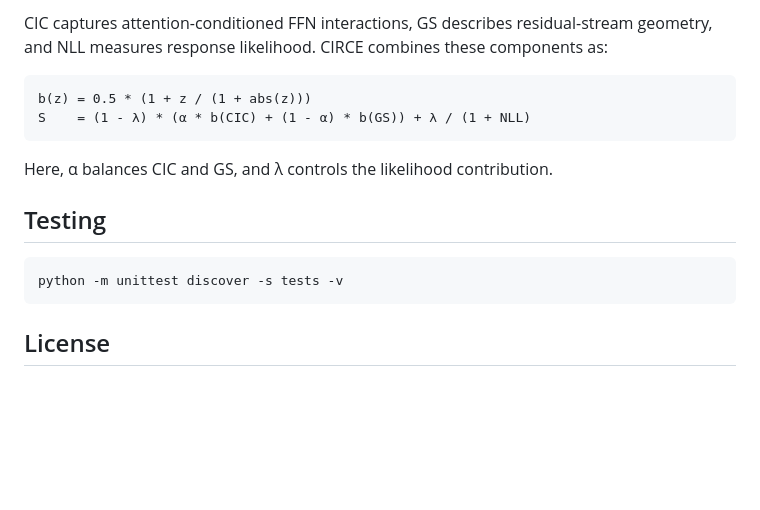
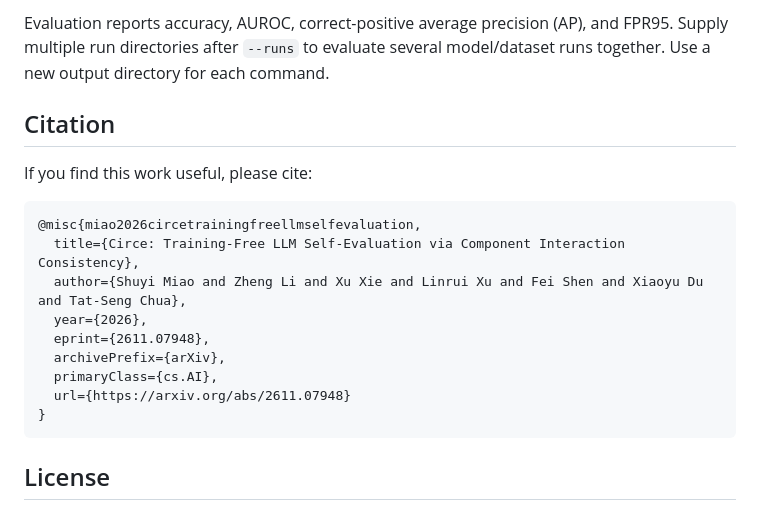
Before and after one commit to laziestrp/CIRCE, a Markdown page: README.md, the part around one of its changes. Drawn GitHub-style; blank space fills up the shorter version.

````diff
--- a/README.md
+++ b/README.md
@@ -38,17 +65,20 @@ Evaluation reports accuracy, AUROC, correct-positive AP, and FPR95. See the [inp
 
-CIC captures attention-conditioned FFN interactions, GS describes residual-stream geometry, and NLL measures response likelihood. CIRCE combines these components as:
+Evaluation reports accuracy, AUROC, correct-positive average precision (AP), and FPR95. Supply multiple run directories after `--runs` to evaluate several model/dataset runs together. Use a new output directory for each command.
 
-```text
-b(z) = 0.5 * (1 + z / (1 + abs(z)))
-S    = (1 - λ) * (α * b(CIC) + (1 - α) * b(GS)) + λ / (1 + NLL)
-```
+## Citation
 
-Here, α balances CIC and GS, and λ controls the likelihood contribution.
+If you find this work useful, please cite:
 
-## Testing
-
-```bash
-python -m unittest discover -s tests -v
+```bibtex
+@misc{miao2026circetrainingfreellmselfevaluation,
+  title={Circe: Training-Free LLM Self-Evaluation via Component Interaction Consistency},
+  author={Shuyi Miao and Zheng Li and Xu Xie and Linrui Xu and Fei Shen and Xiaoyu Du and Tat-Seng Chua},
+  year={2026},
+  eprint={2611.07948},
+  archivePrefix={arXiv},
+  primaryClass={cs.AI},
+  url={https://arxiv.org/abs/2611.07948}
+}
 ```
 
 ## License
````
Also changed, not shown: other parts of README.md (+48 -21 lines), assets/circe_framework.png (added), 1 other file.
